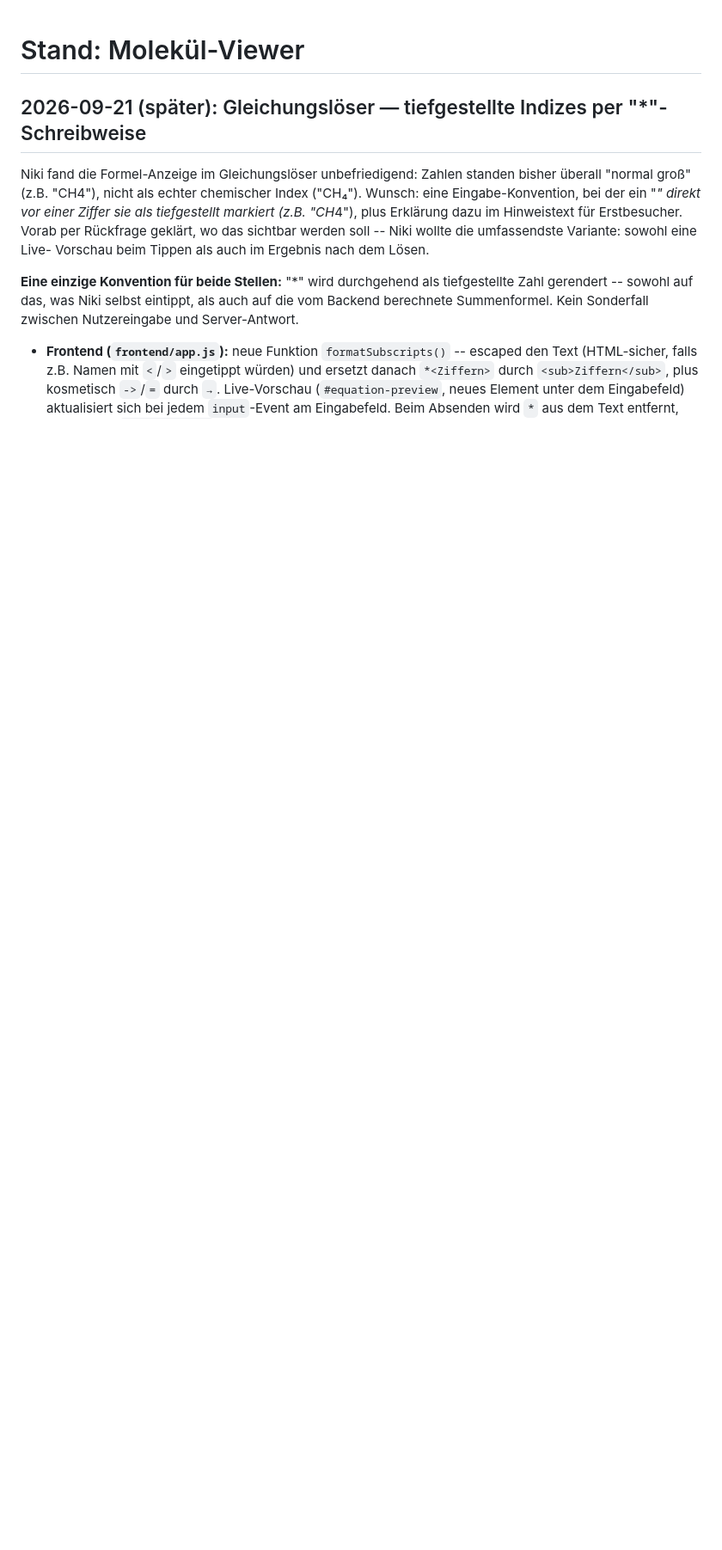
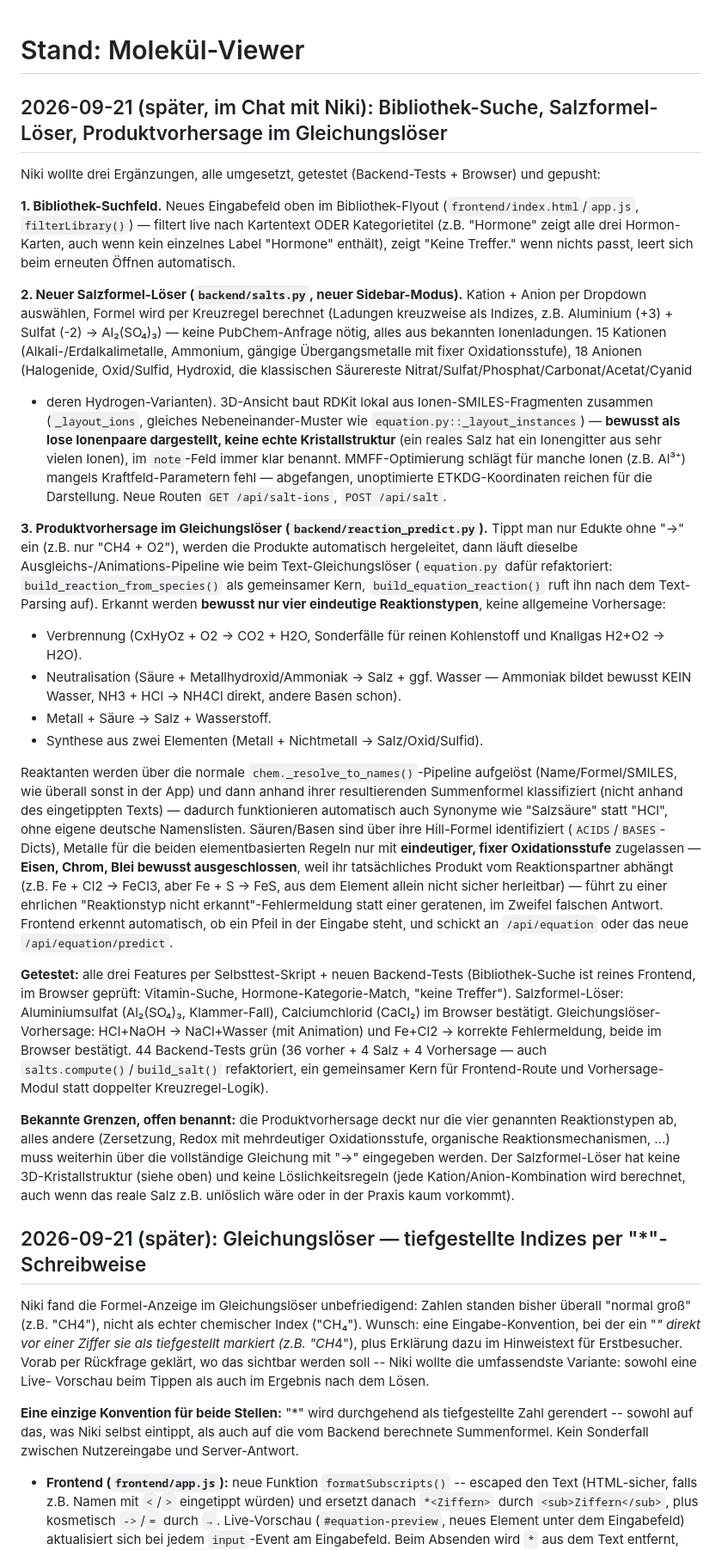
Before and after one commit to nikiweikhart/molecule-viewer, a Markdown page: docs/stand.md, the part around the change. Shown at 86% size. Rendered like a GitHub page; blank space fills up the shorter version.

Commit message:
docs: Stand-Eintrag fuer Bibliothek-Suche, Salzloeser, Produktvorhersage
Co-Authored-By: Claude Sonnet 5 <noreply@anthropic.com>

```diff
--- a/docs/stand.md
+++ b/docs/stand.md
@@ -1,4 +1,82 @@
 # Stand: Molekül-Viewer
+
+## 2026-09-21 (später, im Chat mit Niki): Bibliothek-Suche, Salzformel-Löser, Produktvorhersage im Gleichungslöser
+
+Niki wollte drei Ergänzungen, alle umgesetzt, getestet (Backend-Tests +
+Browser) und gepusht:
+
+**1. Bibliothek-Suchfeld.** Neues Eingabefeld oben im Bibliothek-Flyout
+(`frontend/index.html`/`app.js`, `filterLibrary()`) — filtert live nach
+Kartentext ODER Kategorietitel (z.B. "Hormone" zeigt alle drei
+Hormon-Karten, auch wenn kein einzelnes Label "Hormone" enthält), zeigt
+"Keine Treffer." wenn nichts passt, leert sich beim erneuten Öffnen
+automatisch.
+
+**2. Neuer Salzformel-Löser (`backend/salts.py`, neuer Sidebar-Modus).**
+Kation + Anion per Dropdown auswählen, Formel wird per Kreuzregel berechnet
+(Ladungen kreuzweise als Indizes, z.B. Aluminium (+3) + Sulfat (-2) →
+Al₂(SO₄)₃) — keine PubChem-Anfrage nötig, alles aus bekannten Ionenladungen.
+15 Kationen (Alkali-/Erdalkalimetalle, Ammonium, gängige Übergangsmetalle
+mit fixer Oxidationsstufe), 18 Anionen (Halogenide, Oxid/Sulfid, Hydroxid,
+die klassischen Säurereste Nitrat/Sulfat/Phosphat/Carbonat/Acetat/Cyanid
++ deren Hydrogen-Varianten). 3D-Ansicht baut RDKit lokal aus
+Ionen-SMILES-Fragmenten zusammen (`_layout_ions`, gleiches
+Nebeneinander-Muster wie `equation.py::_layout_instances`) — **bewusst als
+lose Ionenpaare dargestellt, keine echte Kristallstruktur** (ein reales
+Salz hat ein Ionengitter aus sehr vielen Ionen), im `note`-Feld immer klar
+benannt. MMFF-Optimierung schlägt für manche Ionen (z.B. Al³⁺) mangels
+Kraftfeld-Parametern fehl — abgefangen, unoptimierte ETKDG-Koordinaten
+reichen für die Darstellung. Neue Routen `GET /api/salt-ions`,
+`POST /api/salt`.
+
+**3. Produktvorhersage im Gleichungslöser (`backend/reaction_predict.py`).**
+Tippt man nur Edukte ohne "->" ein (z.B. nur "CH4 + O2"), werden die
+Produkte automatisch hergeleitet, dann läuft dieselbe
+Ausgleichs-/Animations-Pipeline wie beim Text-Gleichungslöser
+(`equation.py` dafür refaktoriert: `build_reaction_from_species()` als
+gemeinsamer Kern, `build_equation_reaction()` ruft ihn nach dem
+Text-Parsing auf). Erkannt werden **bewusst nur vier eindeutige
+Reaktionstypen**, keine allgemeine Vorhersage:
+- Verbrennung (CxHyOz + O2 → CO2 + H2O, Sonderfälle für reinen Kohlenstoff
+  und Knallgas H2+O2 → H2O).
+- Neutralisation (Säure + Metallhydroxid/Ammoniak → Salz + ggf. Wasser —
+  Ammoniak bildet bewusst KEIN Wasser, NH3 + HCl → NH4Cl direkt, andere
+  Basen schon).
+- Metall + Säure → Salz + Wasserstoff.
+- Synthese aus zwei Elementen (Metall + Nichtmetall → Salz/Oxid/Sulfid).
+
+Reaktanten werden über die normale `chem._resolve_to_names()`-Pipeline
+aufgelöst (Name/Formel/SMILES, wie überall sonst in der App) und dann
+anhand ihrer resultierenden Summenformel klassifiziert (nicht anhand des
+eingetippten Texts) — dadurch funktionieren automatisch auch Synonyme wie
+"Salzsäure" statt "HCl", ohne eigene deutsche Namenslisten. Säuren/Basen
+sind über ihre Hill-Formel identifiziert (`ACIDS`/`BASES`-Dicts), Metalle
+für die beiden elementbasierten Regeln nur mit **eindeutiger, fixer
+Oxidationsstufe** zugelassen — **Eisen, Chrom, Blei bewusst
+ausgeschlossen**, weil ihr tatsächliches Produkt vom Reaktionspartner
+abhängt (z.B. Fe + Cl2 → FeCl3, aber Fe + S → FeS, aus dem Element allein
+nicht sicher herleitbar) — führt zu einer ehrlichen "Reaktionstyp nicht
+erkannt"-Fehlermeldung statt einer geratenen, im Zweifel falschen Antwort.
+Frontend erkennt automatisch, ob ein Pfeil in der Eingabe steht, und
+schickt an `/api/equation` oder das neue `/api/equation/predict`.
+
+**Getestet:** alle drei Features per Selbsttest-Skript + neuen
+Backend-Tests (Bibliothek-Suche ist reines Frontend, im Browser geprüft:
+Vitamin-Suche, Hormone-Kategorie-Match, "keine Treffer"). Salzformel-Löser:
+Aluminiumsulfat (Al₂(SO₄)₃, Klammer-Fall), Calciumchlorid (CaCl₂) im
+Browser bestätigt. Gleichungslöser-Vorhersage: HCl+NaOH → NaCl+Wasser (mit
+Animation) und Fe+Cl2 → korrekte Fehlermeldung, beide im Browser bestätigt.
+44 Backend-Tests grün (36 vorher + 4 Salz + 4 Vorhersage — auch
+`salts.compute()`/`build_salt()` refaktoriert, ein gemeinsamer Kern für
+Frontend-Route und Vorhersage-Modul statt doppelter Kreuzregel-Logik).
+
+**Bekannte Grenzen, offen benannt:** die Produktvorhersage deckt nur die
+vier genannten Reaktionstypen ab, alles andere (Zersetzung, Redox mit
+mehrdeutiger Oxidationsstufe, organische Reaktionsmechanismen, ...) muss
+weiterhin über die vollständige Gleichung mit "->" eingegeben werden. Der
+Salzformel-Löser hat keine 3D-Kristallstruktur (siehe oben) und keine
+Löslichkeitsregeln (jede Kation/Anion-Kombination wird berechnet, auch
+wenn das reale Salz z.B. unlöslich wäre oder in der Praxis kaum vorkommt).
 
 ## 2026-09-21 (später): Gleichungslöser — tiefgestellte Indizes per "*"-Schreibweise
 
```
